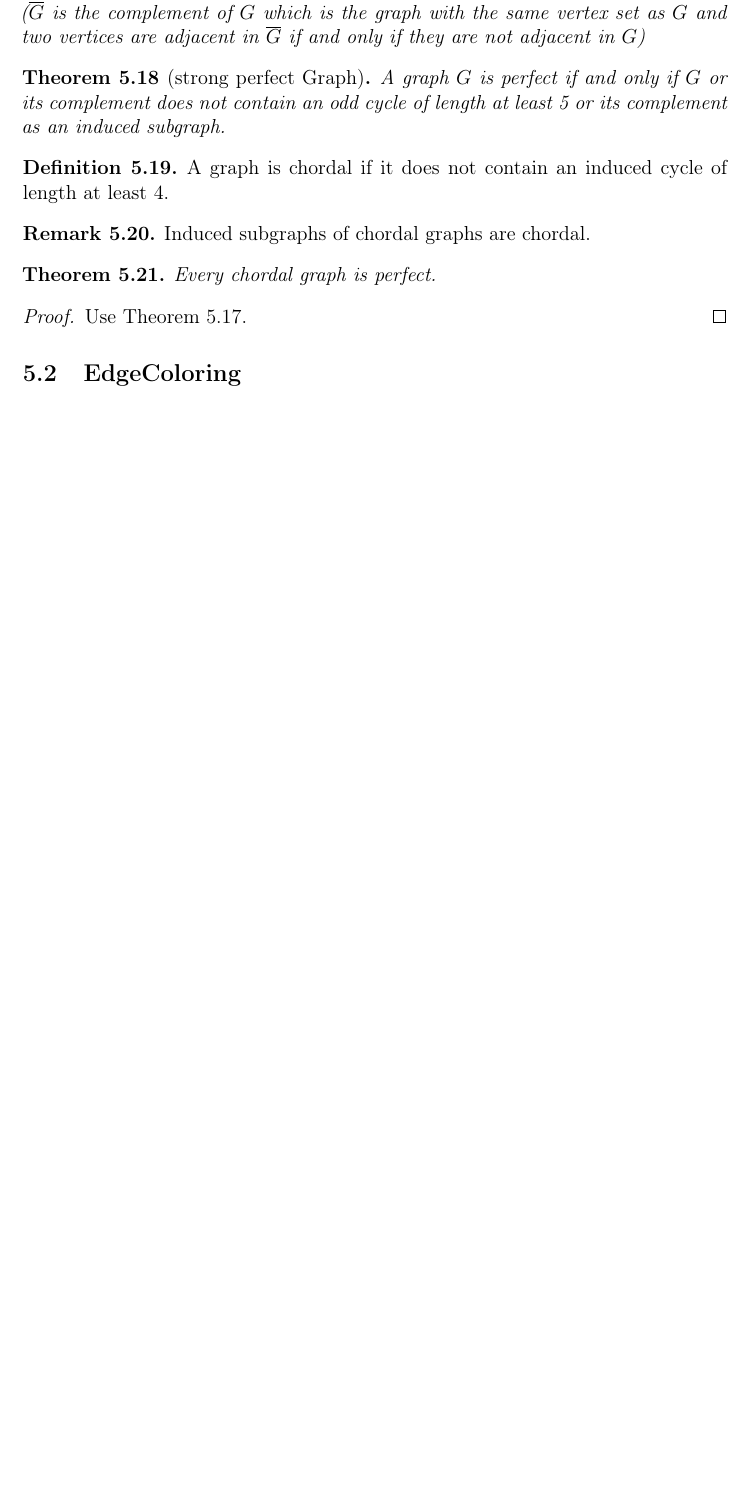
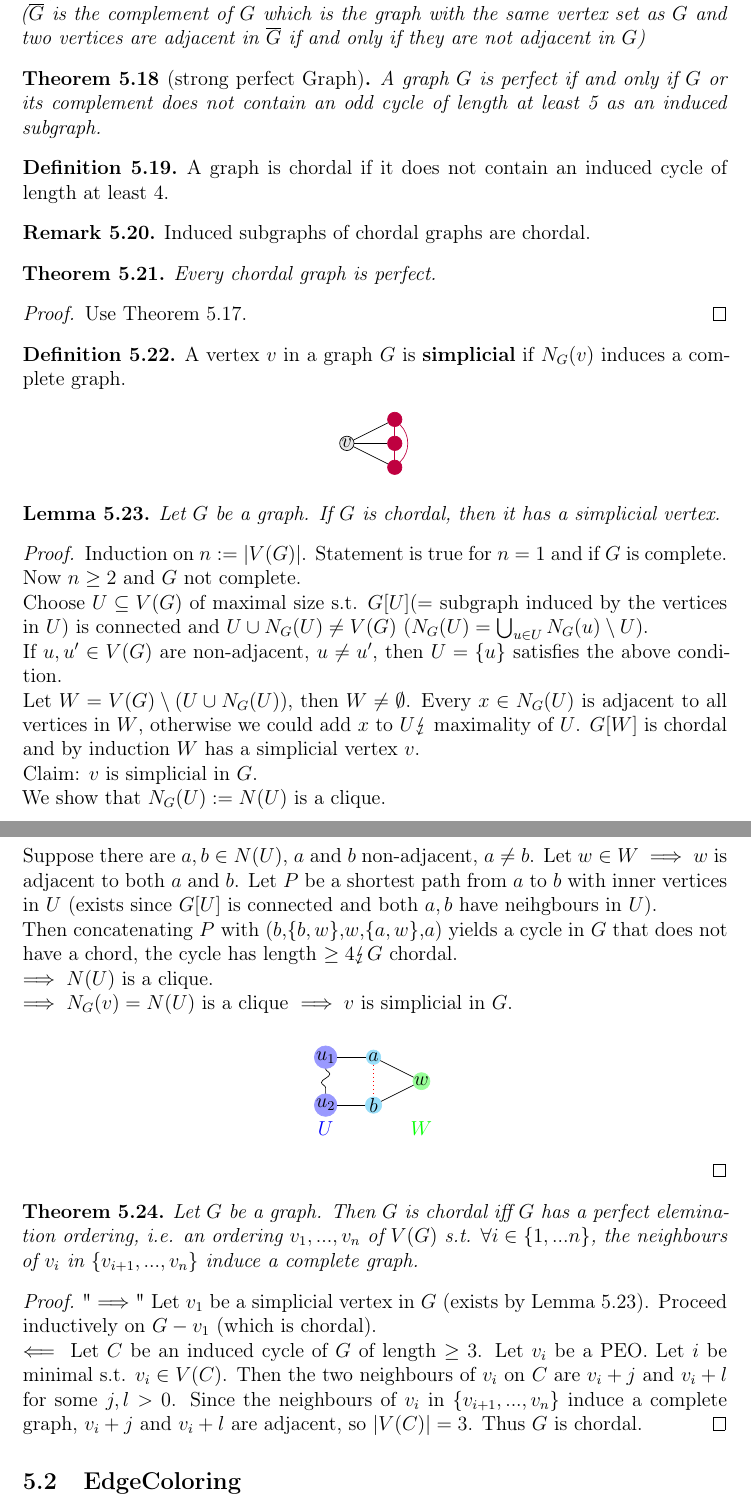
Before and after one commit to matthesdebes-ops/SkriptGraphTheorie, a LaTeX document (main.tex, which reads Chapter5/PerfectGraphs.tex, packages.tex): part of page 26 of 27 before the commit and two parts of pages 26 and 27 of 29 after it, the two joined at a grey line, cut so that both start at the same text, the shorter picture padded with empty space. Compiled offline with pdfLaTeX.

Commit message:
added extras to Perfect graphs and created new chapter 6

```diff
--- a/Chapter5/PerfectGraphs.tex
+++ b/Chapter5/PerfectGraphs.tex
@@ -10,7 +10,7 @@
     ($\overline{G}$ is the complement of $G$ which is the graph with the same vertex set as $G$ and two vertices are adjacent in $\overline{G}$ if and only if they are not adjacent in $G$)
 \end{theorem}
 \begin{theorem}[strong perfect Graph]
-    A graph $G$ is perfect if and only if $G$ or its complement does not contain an odd cycle of length at least 5 or its complement as an induced subgraph.
+    A graph $G$ is perfect if and only if $G$ or its complement does not contain an odd cycle of length at least 5 as an induced subgraph.
 \end{theorem}
 \begin{definition}
     A graph is chordal if it does not contain an induced cycle of length at least 4.
@@ -24,3 +24,67 @@
 \begin{proof}
     Use Theorem $5.17$.
 \end{proof}
+\begin{definition}
+    A vertex $v$ in a graph $G$ is \textbf{simplicial} if $N_G(v)$ induces a complete graph.
+
+\begin{center}
+        \begin{tikzpicture}[
+            vertex/.style={circle, draw, fill=gray!20, minimum size=3mm, inner sep=0pt}
+            ]
+            \node[vertex] (a) at (-1,0.5) {$v$};
+            \node[vertex, purple] (b) at (0,1) {};
+            \node[vertex, purple] (c) at (0,0.5) {};
+            \node[vertex, purple] (d) at (0,0) {};
+
+
+            \draw (a)--(c);
+            \draw (a)--(d);
+            \draw (a)--(b);
+            \draw[purple] (b) to [bend left=45] (d);
+            \draw[purple] (b)--(c)--(d);
+        \end{tikzpicture}
+\end{center}
+\end{definition}
+\begin{lemma}
+    Let $G$ be a  graph. If $G$ is chordal, then it has a simplicial vertex.
+\end{lemma}
+\begin{proof}
+    Induction on $n:=|V(G)|$. Statement is true for $n=1$ and if $G$ is complete.\\
+    Now $n\geq 2$ and $G$ not complete.\\
+    Choose $U\subseteq V(G)$ of maximal size s.t. $G[U]$($=$ subgraph induced by the vertices in $U$) is connected and $U\cup N_G(U)\neq V(G)$ ($N_G(U)=\bigcup_{u\in U}N_G(u)\setminus U$).\\
+    If $u,u'\in V(G)$ are non-adjacent, $u\neq u'$, then $U=\{u\}$ satisfies the above condition.\\
+    Let $W=V(G)\setminus (U\cup N_G(U))$, then $W\neq \emptyset$. Every $x\in N_G(U)$ is adjacent to all vertices in $W$, otherwise we could add $x$ to $U\lightning$ maximality of $U$. $G[W]$ is chordal and by induction $W$ has a simplicial vertex $v$.\\
+    Claim: $v$ is simplicial in $G$.\\
+    We show that $N_G(U):=N(U)$ is a clique.\\
+    Suppose there are $a,b\in N(U)$, $a$ and $b$ non-adjacent, $a\neq b$. Let $w\in W\implies w$ is adjacent to both $a$ and $b$. Let $P$ be a shortest path from $a$ to $b$ with inner vertices in $U$ (exists since $G[U]$ is connected and both $a,b$ have neihgbours in $U$).\\
+    Then concatenating $P$ with ($b$,$\{b,w\}$,$w$,$\{a,w\}$,$a$) yields a cycle in $G$ that does not have a chord, the cycle has length $\geq 4\lightning G$ chordal.\\
+    $\implies N(U)$ is a clique.\\
+    $\implies N_G(v)=N(U)$ is a clique $\implies v$ is simplicial in $G$.\\
+    \begin{center}
+            \begin{tikzpicture}[
+            vertex/.style={circle, draw, fill=gray!20, minimum size=3mm, inner sep=0pt}
+            ]
+            \node[vertex, blue!40, text=black] (a) at (-1,1) {$u_1$};
+            \node[vertex, blue!40, text=black] (b) at (-1,0) {$u_2$};
+            \node[vertex, cyan!40, text=black] (c) at (0,1) {$a$};
+            \node[vertex, cyan!40, text=black] (d) at (0,0) {$b$};
+            \node[vertex, green!40, text=black] (e) at (1,0.5) {$w$};
+            \node (f) at (-1,-0.5) {\color{blue}$U$};
+            \node (h) at (1,-0.5) {\color{green}$W$};
+
+            \draw[decorate,decoration={snake}] (a)--(b);
+            \draw (a)--(c);
+            \draw (b)--(d);
+            \draw (c)--(e);
+            \draw (d)--(e);
+            \draw[dotted, red] (c)--(d);
+            \end{tikzpicture}
+        \end{center}
+\end{proof}
+\begin{theorem}
+    Let $G$ be a graph. Then $G$ is chordal iff $G$ has a perfect elemination ordering, i.e. an ordering $v_1,...,v_n$ of $V(G)$ s.t. $\forall i\in \{1,...n\}$, the neighbours of $v_i$ in $\{v_{i+1},...,v_n\}$ induce a complete graph.
+\end{theorem}
+\begin{proof}
+        "$\implies$" Let $v_1$ be a simplicial vertex in $G$ (exists by Lemma 5.23). Proceed inductively on $G-v_1$ (which is chordal).\\
+        $\impliedby$ Let $C$ be an induced cycle of $G$ of length $\geq 3$. Let $v_i$ be a PEO. Let $i$ be minimal s.t. $v_i\in V(C)$. Then the two neighbours of $v_i$ on $C$ are $v_i+j$ and $v_i+l$ for some $j,l>0$. Since the neighbours of $v_i$ in $\{v_{i+1},...,v_n\}$ induce a complete graph, $v_i+j$ and $v_i+l$ are adjacent, so $|V(C)|=3$. Thus $G$ is chordal.
+\end{proof}
--- a/packages.tex
+++ b/packages.tex
@@ -24,6 +24,7 @@
 \usepackage{stmaryrd}           % more symbols
 \usepackage{physics}
 \usepackage{tikz}               % graphs
+\usetikzlibrary{decorations.pathmorphing}
 
 % enumeration
 \usepackage{paralist}           % enumerate and itemize environments
```
Also changed, not shown: Chapter6/RamseyTheory.tex (added, +5 -0 lines), main.tex (+1 -0 lines), main.pdf, Chapter5/PerfectGraphs.tex (2 more changed lines), packages.tex (2 more changed lines), 7 other files.
